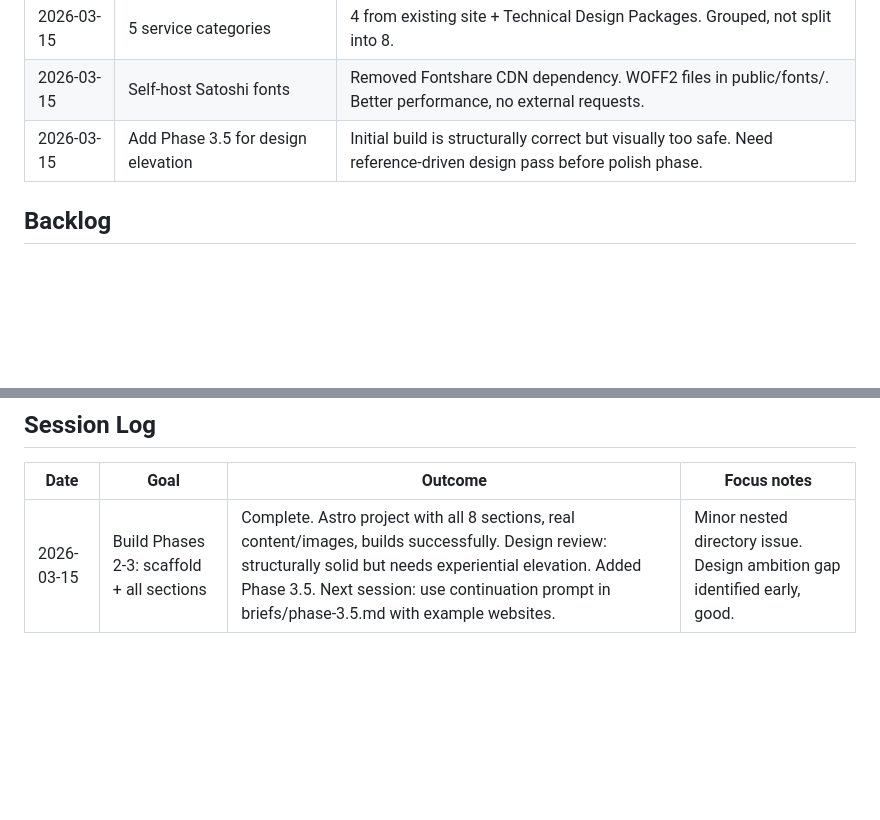
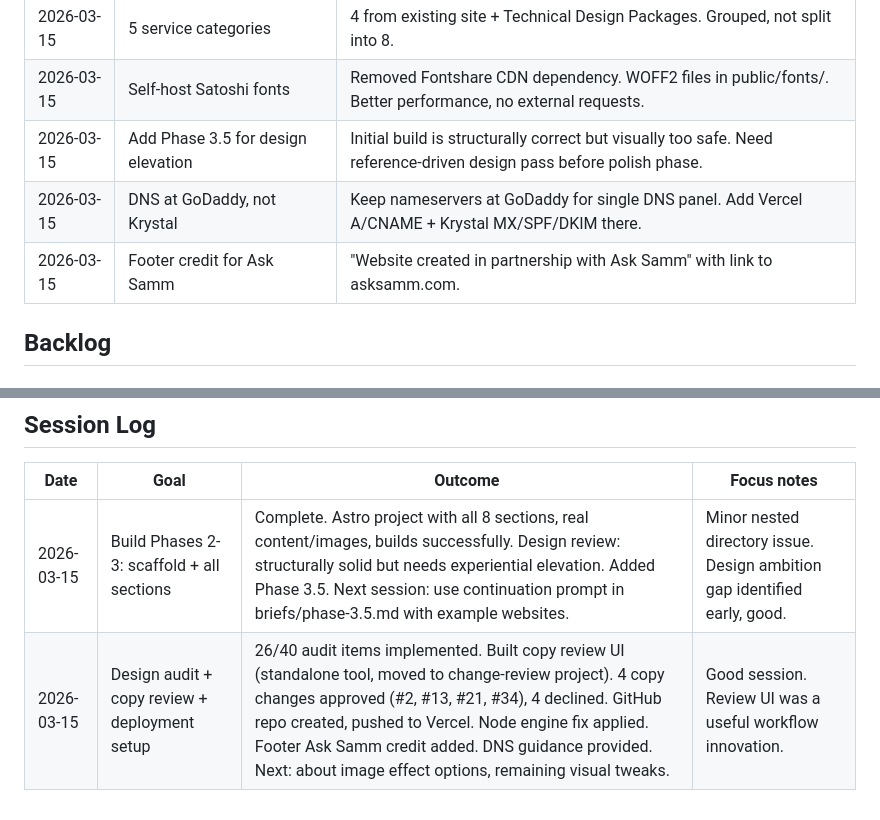
Before and after one commit to ask-samm/patina-design, a Markdown page: PROJECT.md, 2 parts joined by grey strips. Rendered like a GitHub page; blank space fills up the shorter version.

```diff
--- a/PROJECT.md
+++ b/PROJECT.md
@@ -44,6 +44,8 @@
 | 2026-03-15 | 5 service categories | 4 from existing site + Technical Design Packages. Grouped, not split into 8. |
 | 2026-03-15 | Self-host Satoshi fonts | Removed Fontshare CDN dependency. WOFF2 files in public/fonts/. Better performance, no external requests. |
 | 2026-03-15 | Add Phase 3.5 for design elevation | Initial build is structurally correct but visually too safe. Need reference-driven design pass before polish phase. |
+| 2026-03-15 | DNS at GoDaddy, not Krystal | Keep nameservers at GoDaddy for single DNS panel. Add Vercel A/CNAME + Krystal MX/SPF/DKIM there. |
+| 2026-03-15 | Footer credit for Ask Samm | "Website created in partnership with Ask Samm" with link to asksamm.com. |
 
 ## Backlog
 
@@ -65,3 +67,4 @@
 | Date | Goal | Outcome | Focus notes |
 |------|------|---------|-------------|
 | 2026-03-15 | Build Phases 2-3: scaffold + all sections | Complete. Astro project with all 8 sections, real content/images, builds successfully. Design review: structurally solid but needs experiential elevation. Added Phase 3.5. Next session: use continuation prompt in briefs/phase-3.5.md with example websites. | Minor nested directory issue. Design ambition gap identified early, good. |
+| 2026-03-15 | Design audit + copy review + deployment setup | 26/40 audit items implemented. Built copy review UI (standalone tool, moved to change-review project). 4 copy changes approved (#2, #13, #21, #34), 4 declined. GitHub repo created, pushed to Vercel. Node engine fix applied. Footer Ask Samm credit added. DNS guidance provided. Next: about image effect options, remaining visual tweaks. | Good session. Review UI was a useful workflow innovation. |
```
Also changed, not shown: other parts of PROJECT.md (+5 -5 lines).
